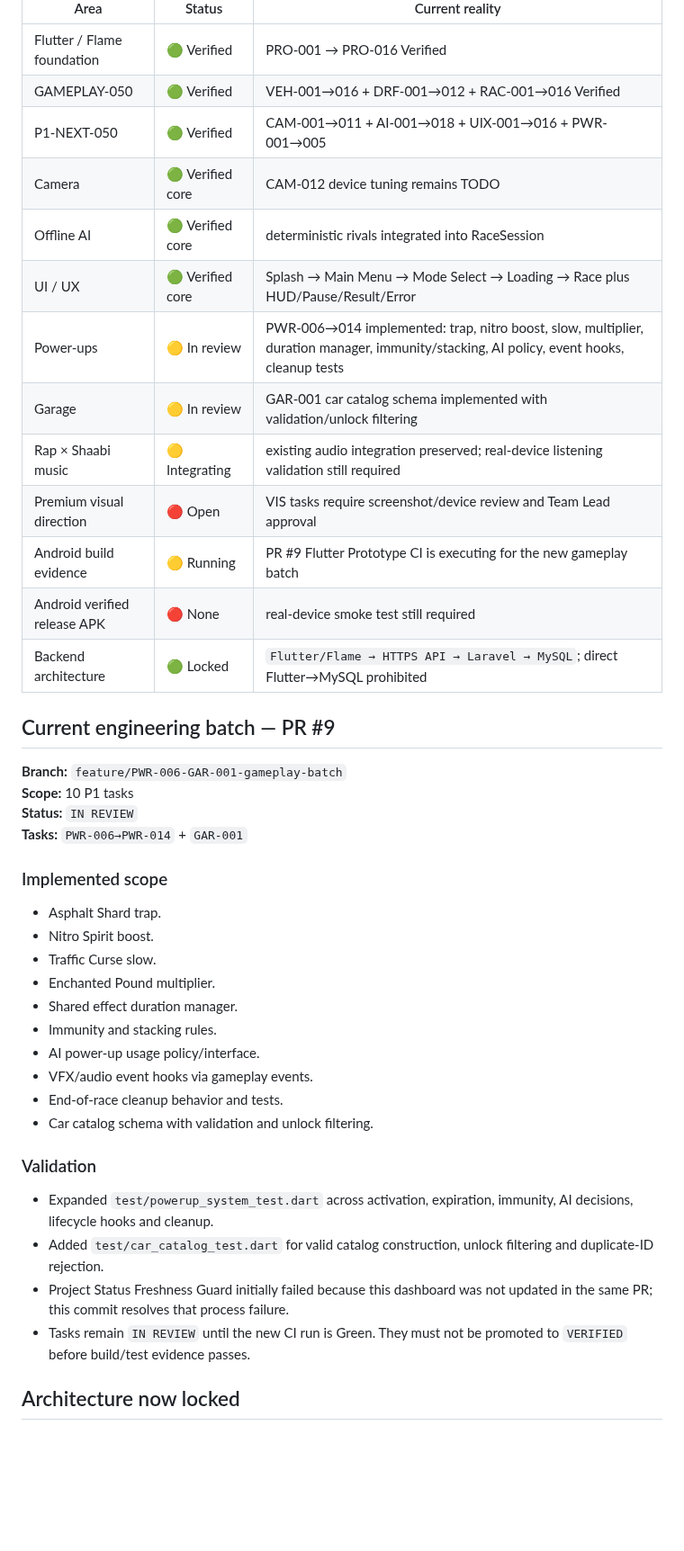
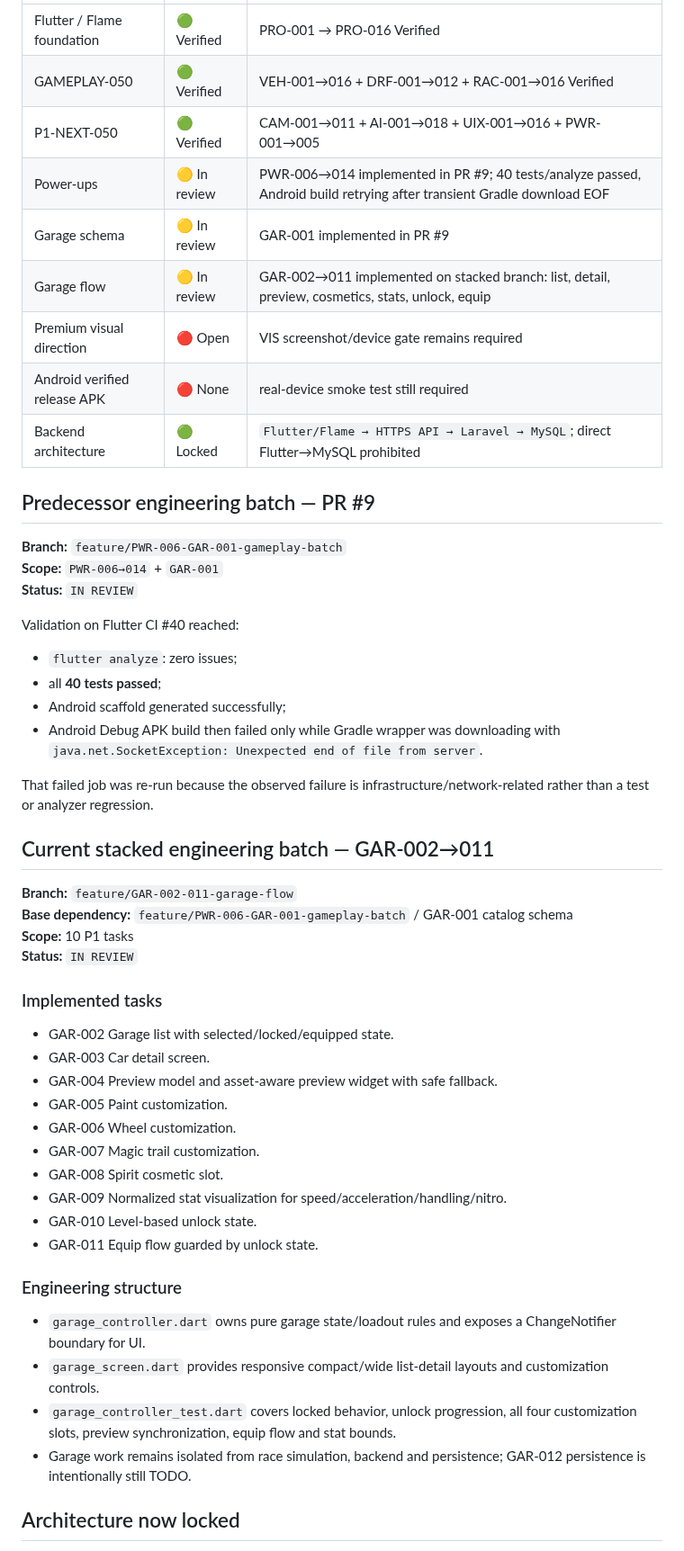
Before and after one commit to walidatiyaai2025-gif/3fareet, a Markdown page: docs/PROJECT_STATUS.md, the part around one of its changes. Shown at 90% size. GitHub-like rendering; blank space fills up the shorter version.

Commit message:
docs: track GAR-002..011 stacked review batch

```diff
--- a/docs/PROJECT_STATUS.md
+++ b/docs/PROJECT_STATUS.md
@@ -14,41 +14,51 @@
 | Flutter / Flame foundation | 🟢 Verified | PRO-001 → PRO-016 Verified |
 | GAMEPLAY-050 | 🟢 Verified | VEH-001→016 + DRF-001→012 + RAC-001→016 Verified |
 | P1-NEXT-050 | 🟢 Verified | CAM-001→011 + AI-001→018 + UIX-001→016 + PWR-001→005 |
-| Camera | 🟢 Verified core | CAM-012 device tuning remains TODO |
-| Offline AI | 🟢 Verified core | deterministic rivals integrated into RaceSession |
-| UI / UX | 🟢 Verified core | Splash → Main Menu → Mode Select → Loading → Race plus HUD/Pause/Result/Error |
-| Power-ups | 🟡 In review | PWR-006→014 implemented: trap, nitro boost, slow, multiplier, duration manager, immunity/stacking, AI policy, event hooks, cleanup tests |
-| Garage | 🟡 In review | GAR-001 car catalog schema implemented with validation/unlock filtering |
-| Rap × Shaabi music | 🟡 Integrating | existing audio integration preserved; real-device listening validation still required |
-| Premium visual direction | 🔴 Open | VIS tasks require screenshot/device review and Team Lead approval |
-| Android build evidence | 🟡 Running | PR #9 Flutter Prototype CI is executing for the new gameplay batch |
+| Power-ups | 🟡 In review | PWR-006→014 implemented in PR #9; 40 tests/analyze passed, Android build retrying after transient Gradle download EOF |
+| Garage schema | 🟡 In review | GAR-001 implemented in PR #9 |
+| Garage flow | 🟡 In review | GAR-002→011 implemented on stacked branch: list, detail, preview, cosmetics, stats, unlock, equip |
+| Premium visual direction | 🔴 Open | VIS screenshot/device gate remains required |
 | Android verified release APK | 🔴 None | real-device smoke test still required |
 | Backend architecture | 🟢 Locked | `Flutter/Flame → HTTPS API → Laravel → MySQL`; direct Flutter→MySQL prohibited |
 
-## Current engineering batch — PR #9
+## Predecessor engineering batch — PR #9
 
 **Branch:** `feature/PWR-006-GAR-001-gameplay-batch`
+**Scope:** `PWR-006→014` + `GAR-001`
+**Status:** `IN REVIEW`
+
+Validation on Flutter CI #40 reached:
+- `flutter analyze`: zero issues;
+- all **40 tests passed**;
+- Android scaffold generated successfully;
+- Android Debug APK build then failed only while Gradle wrapper was downloading with `java.net.SocketException: Unexpected end of file from server`.
+
+That failed job was re-run because the observed failure is infrastructure/network-related rather than a test or analyzer regression.
+
+## Current stacked engineering batch — GAR-002→011
+
+**Branch:** `feature/GAR-002-011-garage-flow`
+**Base dependency:** `feature/PWR-006-GAR-001-gameplay-batch` / GAR-001 catalog schema
 **Scope:** 10 P1 tasks
 **Status:** `IN REVIEW`
-**Tasks:** `PWR-006→PWR-014` + `GAR-001`
 
-### Implemented scope
-- Asphalt Shard trap.
-- Nitro Spirit boost.
-- Traffic Curse slow.
-- Enchanted Pound multiplier.
-- Shared effect duration manager.
-- Immunity and stacking rules.
-- AI power-up usage policy/interface.
-- VFX/audio event hooks via gameplay events.
-- End-of-race cleanup behavior and tests.
-- Car catalog schema with validation and unlock filtering.
+### Implemented tasks
+- GAR-002 Garage list with selected/locked/equipped state.
+- GAR-003 Car detail screen.
+- GAR-004 Preview model and asset-aware preview widget with safe fallback.
+- GAR-005 Paint customization.
+- GAR-006 Wheel customization.
+- GAR-007 Magic trail customization.
+- GAR-008 Spirit cosmetic slot.
+- GAR-009 Normalized stat visualization for speed/acceleration/handling/nitro.
+- GAR-010 Level-based unlock state.
+- GAR-011 Equip flow guarded by unlock state.
 
-### Validation
-- Expanded `test/powerup_system_test.dart` across activation, expiration, immunity, AI decisions, lifecycle hooks and cleanup.
-- Added `test/car_catalog_test.dart` for valid catalog construction, unlock filtering and duplicate-ID rejection.
-- Project Status Freshness Guard initially failed because this dashboard was not updated in the same PR; this commit resolves that process failure.
-- Tasks remain `IN REVIEW` until the new CI run is Green. They must not be promoted to `VERIFIED` before build/test evidence passes.
+### Engineering structure
+- `garage_controller.dart` owns pure garage state/loadout rules and exposes a ChangeNotifier boundary for UI.
+- `garage_screen.dart` provides responsive compact/wide list-detail layouts and customization controls.
+- `garage_controller_test.dart` covers locked behavior, unlock progression, all four customization slots, preview synchronization, equip flow and stat bounds.
+- Garage work remains isolated from race simulation, backend and persistence; GAR-012 persistence is intentionally still TODO.
 
 ## Architecture now locked
 
```
Also changed, not shown: other parts of docs/PROJECT_STATUS.md (+17 -16 lines).
